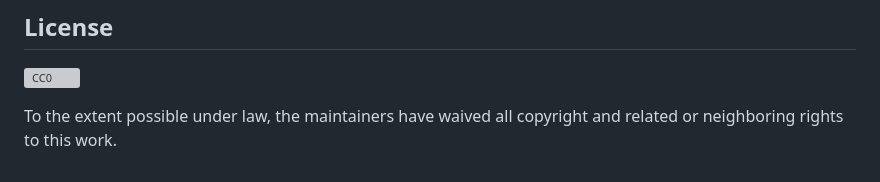
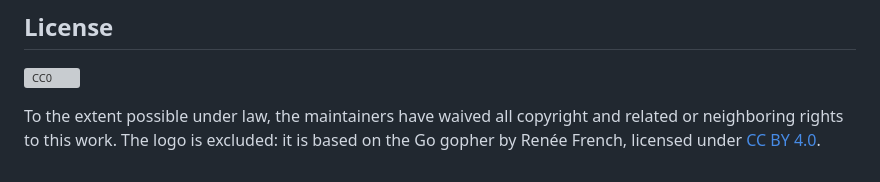
Before and after one commit to floatdrop/awesome-go, a Markdown page: README.md, the part around one of its changes. GitHub-like rendering; grey boxes are pictures that could not be loaded.

```diff
--- a/README.md
+++ b/README.md
@@ -138,4 +146,4 @@ Read the [contribution guidelines](CONTRIBUTING.md) first. Every listed project
 
 [![CC0](https://licensebuttons.net/p/zero/1.0/88x31.png)](https://creativecommons.org/publicdomain/zero/1.0/)
 
-To the extent possible under law, the maintainers have waived all copyright and related or neighboring rights to this work.
+To the extent possible under law, the maintainers have waived all copyright and related or neighboring rights to this work. The logo is excluded: it is based on the Go gopher by Renée French, licensed under [CC BY 4.0](https://creativecommons.org/licenses/by/4.0/).
```
Also changed, not shown: other parts of README.md (+9 -1 lines).
